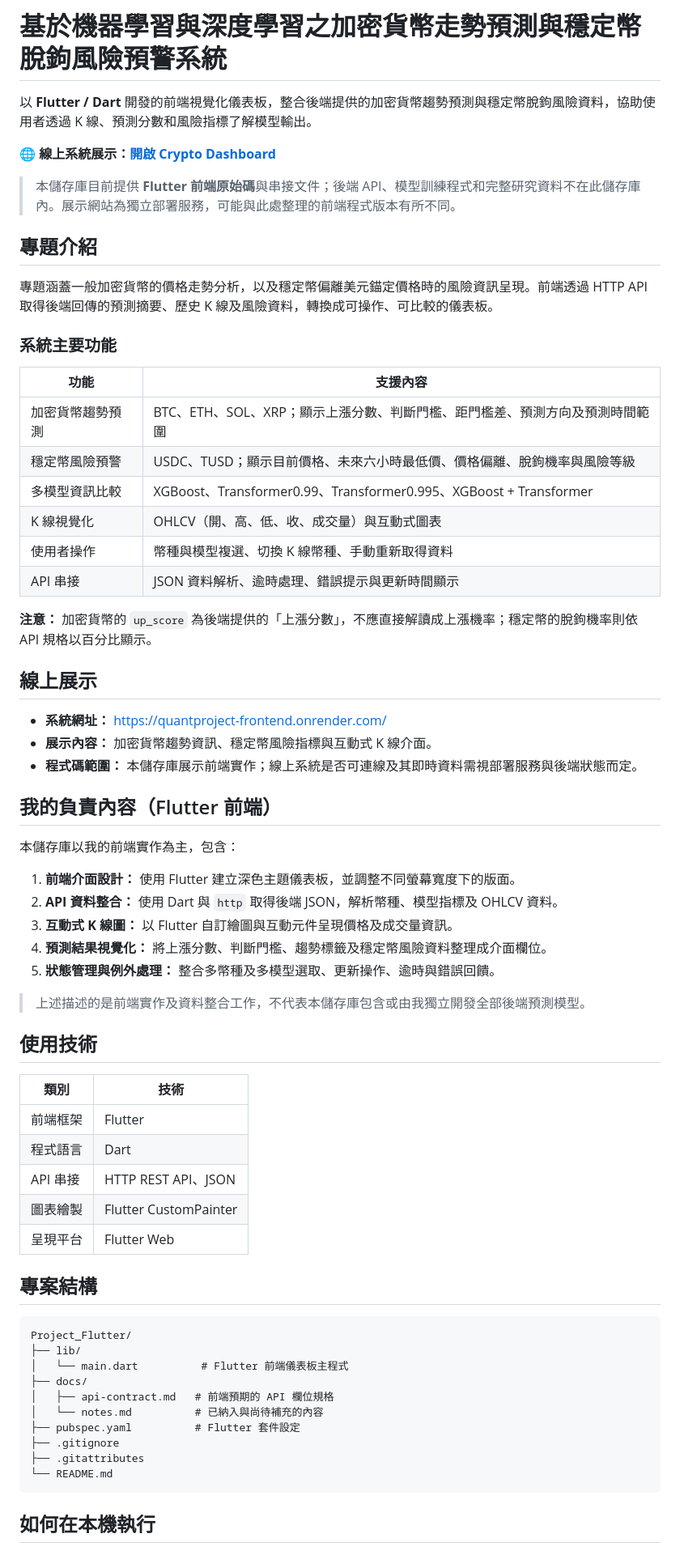
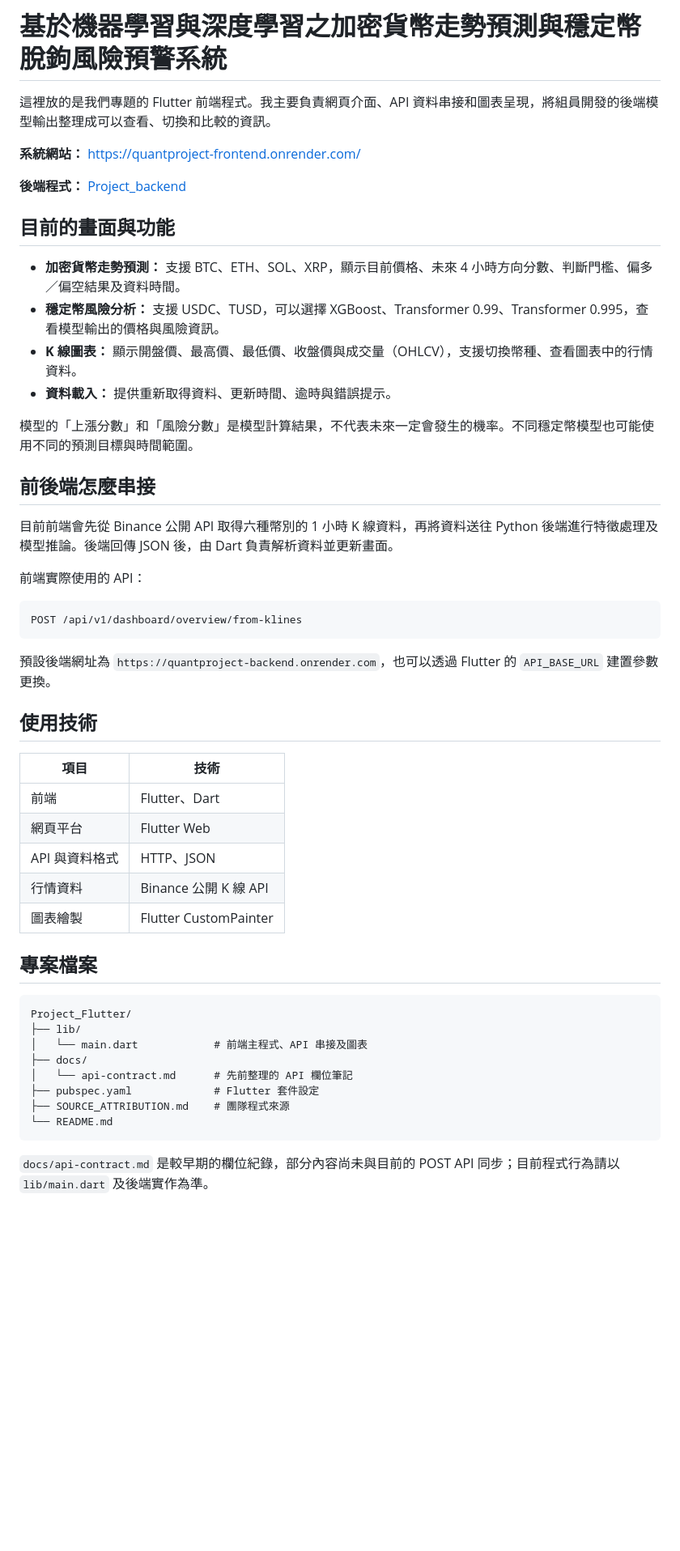
Before and after one commit to marinesea99/Project_Flutter, a Markdown page: README.md, the part around one of its changes. Shown at 81% size. Drawn GitHub-style; blank space fills up the shorter version.

Commit message:
Rewrite frontend README to match current Flutter implementation

````diff
--- a/README.md
+++ b/README.md
@@ -1,70 +1,54 @@
 # 基於機器學習與深度學習之加密貨幣走勢預測與穩定幣脫鉤風險預警系統
 
-以 **Flutter / Dart** 開發的前端視覺化儀表板，整合後端提供的加密貨幣趨勢預測與穩定幣脫鉤風險資料，協助使用者透過 K 線、預測分數和風險指標了解模型輸出。
+這裡放的是我們專題的 Flutter 前端程式。我主要負責網頁介面、API 資料串接和圖表呈現，將組員開發的後端模型輸出整理成可以查看、切換和比較的資訊。
 
-**🌐 線上系統展示：[開啟 Crypto Dashboard](https://quantproject-frontend.onrender.com/)**
+**系統網站：** https://quantproject-frontend.onrender.com/
 
-> 本儲存庫目前提供 **Flutter 前端原始碼**與串接文件；後端 API、模型訓練程式和完整研究資料不在此儲存庫內。展示網站為獨立部署服務，可能與此處整理的前端程式版本有所不同。
+**後端程式：** [Project_backend](https://github.com/marinesea99/Project_backend)
 
-## 專題介紹
+## 目前的畫面與功能
 
-專題涵蓋一般加密貨幣的價格走勢分析，以及穩定幣偏離美元錨定價格時的風險資訊呈現。前端透過 HTTP API 取得後端回傳的預測摘要、歷史 K 線及風險資料，轉換成可操作、可比較的儀表板。
+- **加密貨幣走勢預測：** 支援 BTC、ETH、SOL、XRP，顯示目前價格、未來 4 小時方向分數、判斷門檻、偏多／偏空結果及資料時間。
+- **穩定幣風險分析：** 支援 USDC、TUSD，可以選擇 XGBoost、Transformer 0.99、Transformer 0.995，查看模型輸出的價格與風險資訊。
+- **K 線圖表：** 顯示開盤價、最高價、最低價、收盤價與成交量（OHLCV），支援切換幣種、查看圖表中的行情資料。
+- **資料載入：** 提供重新取得資料、更新時間、逾時與錯誤提示。
 
-### 系統主要功能
+模型的「上漲分數」和「風險分數」是模型計算結果，不代表未來一定會發生的機率。不同穩定幣模型也可能使用不同的預測目標與時間範圍。
 
-| 功能 | 支援內容 |
-| --- | --- |
-| 加密貨幣趨勢預測 | BTC、ETH、SOL、XRP；顯示上漲分數、判斷門檻、距門檻差、預測方向及預測時間範圍 |
-| 穩定幣風險預警 | USDC、TUSD；顯示目前價格、未來六小時最低價、價格偏離、脫鉤機率與風險等級 |
-| 多模型資訊比較 | XGBoost、Transformer0.99、Transformer0.995、XGBoost + Transformer |
-| K 線視覺化 | OHLCV（開、高、低、收、成交量）與互動式圖表 |
-| 使用者操作 | 幣種與模型複選、切換 K 線幣種、手動重新取得資料 |
-| API 串接 | JSON 資料解析、逾時處理、錯誤提示與更新時間顯示 |
+## 前後端怎麼串接
 
-**注意：** 加密貨幣的 `up_score` 為後端提供的「上漲分數」，不應直接解讀成上漲機率；穩定幣的脫鉤機率則依 API 規格以百分比顯示。
+目前前端會先從 Binance 公開 API 取得六種幣別的 1 小時 K 線資料，再將資料送往 Python 後端進行特徵處理及模型推論。後端回傳 JSON 後，由 Dart 負責解析資料並更新畫面。
 
-## 線上展示
+前端實際使用的 API：
 
-- **系統網址：** https://quantproject-frontend.onrender.com/
-- **展示內容：** 加密貨幣趨勢資訊、穩定幣風險指標與互動式 K 線介面。
-- **程式碼範圍：** 本儲存庫展示前端實作；線上系統是否可連線及其即時資料需視部署服務與後端狀態而定。
+```text
+POST /api/v1/dashboard/overview/from-klines
+```
 
-## 我的負責內容（Flutter 前端）
-
-本儲存庫以我的前端實作為主，包含：
-
-1. **前端介面設計：** 使用 Flutter 建立深色主題儀表板，並調整不同螢幕寬度下的版面。
-2. **API 資料整合：** 使用 Dart 與 `http` 取得後端 JSON，解析幣種、模型指標及 OHLCV 資料。
-3. **互動式 K 線圖：** 以 Flutter 自訂繪圖與互動元件呈現價格及成交量資訊。
-4. **預測結果視覺化：** 將上漲分數、判斷門檻、趨勢標籤及穩定幣風險資料整理成介面欄位。
-5. **狀態管理與例外處理：** 整合多幣種及多模型選取、更新操作、逾時與錯誤回饋。
-
-> 上述描述的是前端實作及資料整合工作，不代表本儲存庫包含或由我獨立開發全部後端預測模型。
+預設後端網址為 `https://quantproject-backend.onrender.com`，也可以透過 Flutter 的 `API_BASE_URL` 建置參數更換。
 
 ## 使用技術
 
-| 類別 | 技術 |
+| 項目 | 技術 |
 | --- | --- |
-| 前端框架 | Flutter |
-| 程式語言 | Dart |
-| API 串接 | HTTP REST API、JSON |
+| 前端 | Flutter、Dart |
+| 網頁平台 | Flutter Web |
+| API 與資料格式 | HTTP、JSON |
+| 行情資料 | Binance 公開 K 線 API |
 | 圖表繪製 | Flutter CustomPainter |
-| 呈現平台 | Flutter Web |
 
-## 專案結構
+## 專案檔案
 
 ```text
 Project_Flutter/
 ├── lib/
-│   └── main.dart          # Flutter 前端儀表板主程式
+│   └── main.dart            # 前端主程式、API 串接及圖表
 ├── docs/
-│   ├── api-contract.md   # 前端預期的 API 欄位規格
-│   └── notes.md          # 已納入與尚待補充的內容
-├── pubspec.yaml          # Flutter 套件設定
-├── .gitignore
-├── .gitattributes
+│   └── api-contract.md      # 先前整理的 API 欄位筆記
+├── pubspec.yaml             # Flutter 套件設定
+├── SOURCE_ATTRIBUTION.md    # 團隊程式來源
 └── README.md
 ```
 
-## 如何在本機執行
+`docs/api-contract.md` 是較早期的欄位紀錄，部分內容尚未與目前的 POST API 同步；目前程式行為請以 `lib/main.dart` 及後端實作為準。
 
````
Also changed, not shown: other parts of README.md (+16 -18 lines).
